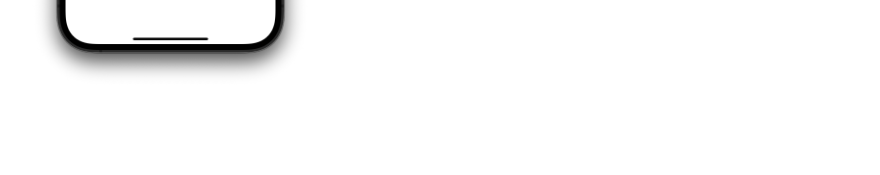
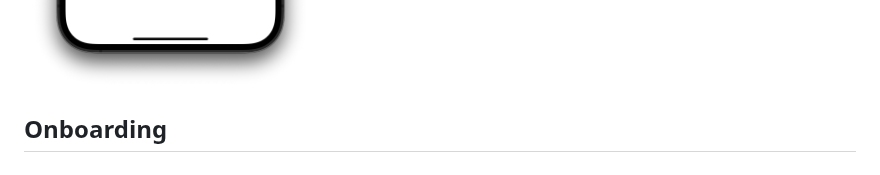
Before and after one commit to kyu1204/Flutter, a Markdown page: Notes/flutter_tictok_clone_coding.md, the part around the change. Rendered like a GitHub page; blank space fills up the shorter version.

Commit message:
vault backup: 2023-02-10 20:35:15

```diff
--- a/Notes/flutter_tictok_clone_coding.md
+++ b/Notes/flutter_tictok_clone_coding.md
@@ -153,3 +153,5 @@
 	3. The `GlobalKey` is commonly used with `Form` and `FormField` widgets to access the form data and validate it.
 
 ![login form](/Assets/20230210203353.png)
+
+## Onboarding
```
